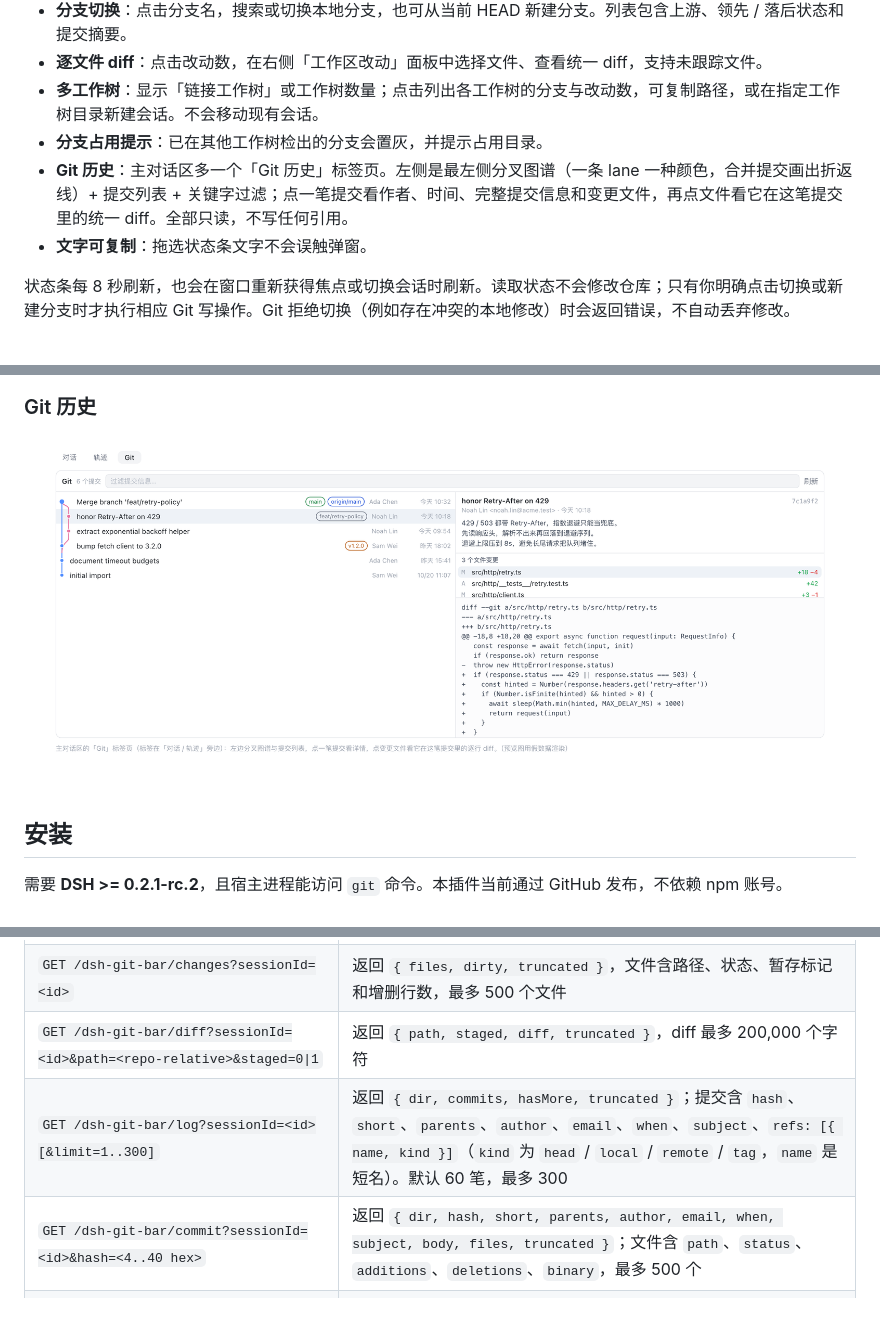
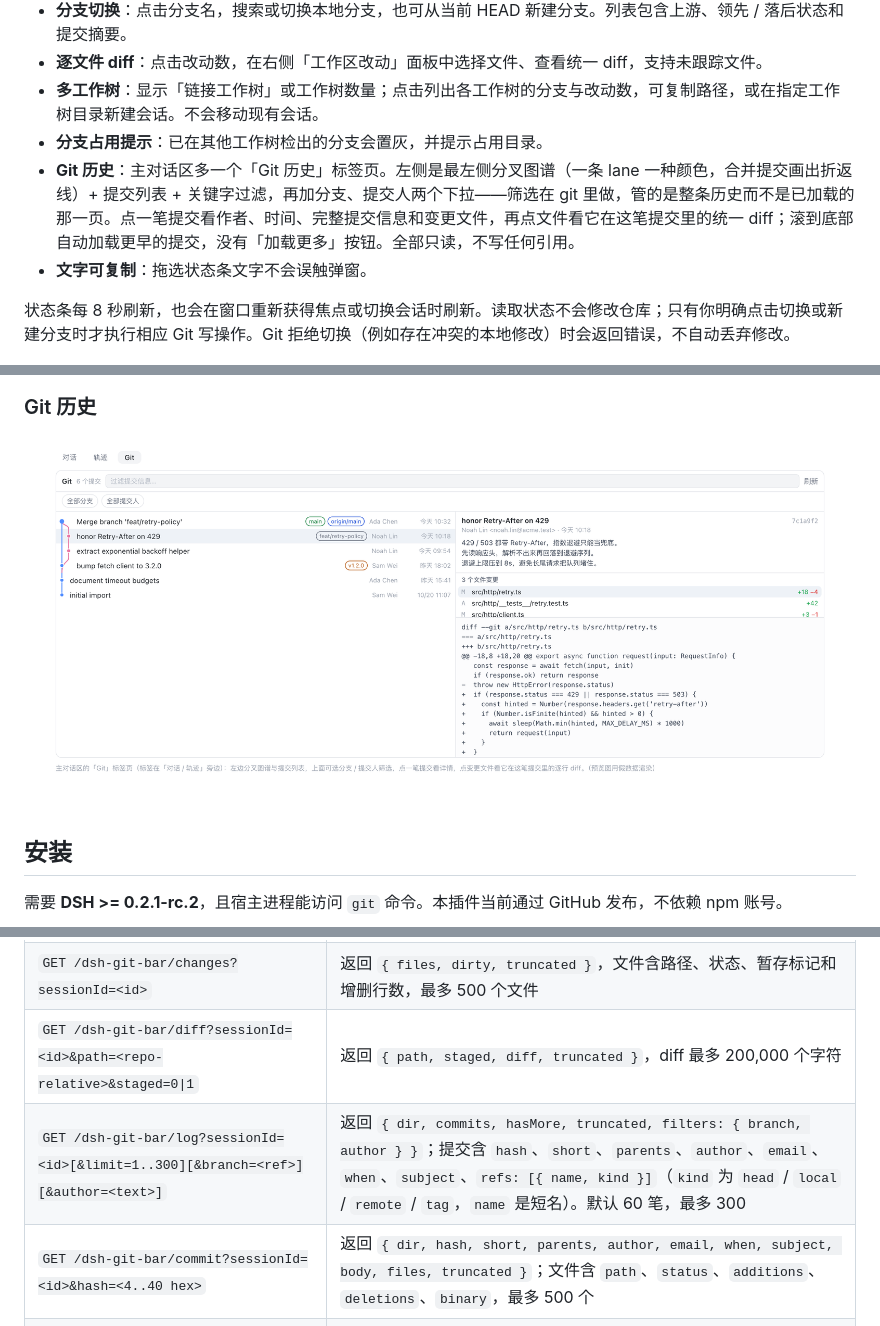
Before and after one commit to mjnhmd/dsh-git-bar, a Markdown page: README.zh.md, 3 parts joined by grey strips. Rendered like a GitHub page; pictures changed too: docs/preview-history.png.

```diff
--- a/README.zh.md
+++ b/README.zh.md
@@ -22,7 +22,7 @@ DeepSeek Harness 的 Git 状态条插件：在会话输入框上方、工作区
 - **逐文件 diff**：点击改动数，在右侧「工作区改动」面板中选择文件、查看统一 diff，支持未跟踪文件。
 - **多工作树**：显示「链接工作树」或工作树数量；点击列出各工作树的分支与改动数，可复制路径，或在指定工作树目录新建会话。不会移动现有会话。
 - **分支占用提示**：已在其他工作树检出的分支会置灰，并提示占用目录。
-- **Git 历史**：主对话区多一个「Git 历史」标签页。左侧是最左侧分叉图谱（一条 lane 一种颜色，合并提交画出折返线）+ 提交列表 + 关键字过滤；点一笔提交看作者、时间、完整提交信息和变更文件，再点文件看它在这笔提交里的统一 diff。全部只读，不写任何引用。
+- **Git 历史**：主对话区多一个「Git 历史」标签页。左侧是最左侧分叉图谱（一条 lane 一种颜色，合并提交画出折返线）+ 提交列表 + 关键字过滤，再加分支、提交人两个下拉——筛选在 git 里做，管的是整条历史而不是已加载的那一页。点一笔提交看作者、时间、完整提交信息和变更文件，再点文件看它在这笔提交里的统一 diff；滚到底部自动加载更早的提交，没有「加载更多」按钮。全部只读，不写任何引用。
 - **文字可复制**：拖选状态条文字不会误触弹窗。
 
 状态条每 8 秒刷新，也会在窗口重新获得焦点或切换会话时刷新。读取状态不会修改仓库；只有你明确点击切换或新建分支时才执行相应 Git 写操作。Git 拒绝切换（例如存在冲突的本地修改）时会返回错误，不自动丢弃修改。
@@ -94,7 +94,7 @@ dsh plugin --profile web add link:/absolute/path/to/dsh-git-bar
 | `POST /dsh-git-bar/branches/create` | 请求 `{ sessionId, name, from? }`，通过 `git check-ref-format --branch` 校验名称，成功返回 `{ branch, created: true }` |
 | `GET /dsh-git-bar/changes?sessionId=<id>` | 返回 `{ files, dirty, truncated }`，文件含路径、状态、暂存标记和增删行数，最多 500 个文件 |
 | `GET /dsh-git-bar/diff?sessionId=<id>&path=<repo-relative>&staged=0\|1` | 返回 `{ path, staged, diff, truncated }`，diff 最多 200,000 个字符 |
-| `GET /dsh-git-bar/log?sessionId=<id>[&limit=1..300]` | 返回 `{ dir, commits, hasMore, truncated }`；提交含 `hash`、`short`、`parents`、`author`、`email`、`when`、`subject`、`refs: [{ name, kind }]`（`kind` 为 `head` / `local` / `remote` / `tag`，`name` 是短名）。默认 60 笔，最多 300 |
+| `GET /dsh-git-bar/log?sessionId=<id>[&limit=1..300][&branch=<ref>][&author=<text>]` | 返回 `{ dir, commits, hasMore, truncated, filters: { branch, author } }`；提交含 `hash`、`short`、`parents`、`author`、`email`、`when`、`subject`、`refs: [{ name, kind }]`（`kind` 为 `head` / `local` / `remote` / `tag`，`name` 是短名）。默认 60 笔，最多 300 |
 | `GET /dsh-git-bar/commit?sessionId=<id>&hash=<4..40 hex>` | 返回 `{ dir, hash, short, parents, author, email, when, subject, body, files, truncated }`；文件含 `path`、`status`、`additions`、`deletions`、`binary`，最多 500 个 |
 | `GET /dsh-git-bar/commit-diff?sessionId=<id>&hash=<4..40 hex>&path=<repo-relative>` | 返回 `{ dir, hash, path, diff, truncated }`，即这笔提交里该文件的统一 diff，同样最多 200,000 个字符 |
 
```
Also changed, not shown: README.md (+8 -5 lines), 7 other files.
